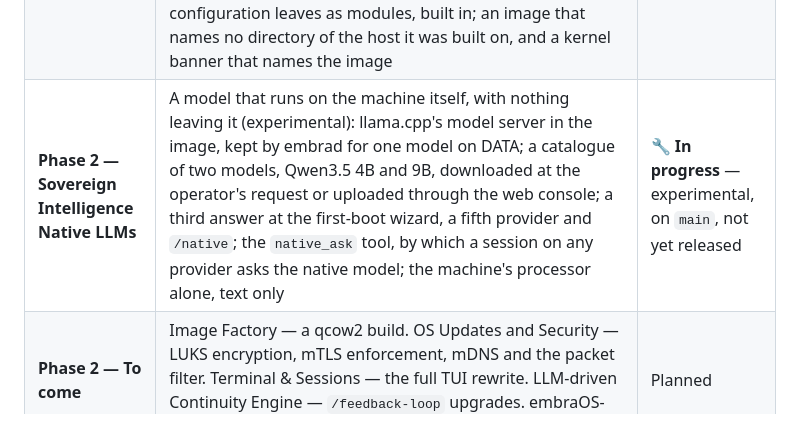
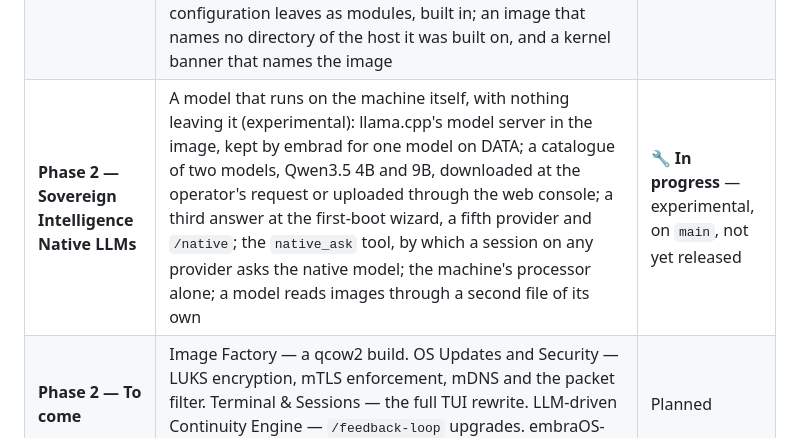
Before and after one commit to Ward-Software-Defined-Systems/embraOS, a Markdown page: docs/ROADMAP.md, the part around the change. Rendered like a GitHub page.

```diff
--- a/docs/ROADMAP.md
+++ b/docs/ROADMAP.md
@@ -32,7 +32,7 @@ embraOS delivery status by phase. Project landing page: [../README.md](../README
 | **Phase 2 — Guardian: `websocket`** | A fourth capability and a third shipped tool, `websocket`: `wss://` connections the brain keeps open between tool calls, for a service that speaks over a socket (the browser service's DevTools endpoint among them), opened under `http_request`'s egress rules, bounded in number and in time, and listed and closed by the operator with `/guardian connections` | ✅ **Complete** — released in `v0.25.0-phase2` |
 | **Phase 2 — Turns and themes** | A turn cut by a failed model call, a restart or a power cut is saved with what it had and can be continued (`/continue`), on every provider, and the next turn is told what was cut; the wait for a local model is a setting (`/model-wait`) that a stop ends at any point; the seal written out before its hash; the web console in eight themes, one for the whole machine (`/theme`), each at WCAG 2.1 AA contrast for text and two at AAA | ✅ **Complete** — released in `v0.27.0-phase2` |
 | **Phase 2 — More hardware** | The kernel's own graphics drivers for AMD (`amdgpu`, and `radeon` for the Radeons from before it) beside Intel's, with their firmware in the boot archive; a laptop's second graphics card powered off while nothing uses it; the display console on the first card that has a display connected; a frequency policy that starts under `performance`; Intel's idle driver; on aarch64 the five frequency drivers the base configuration leaves as modules, built in; an image that names no directory of the host it was built on, and a kernel banner that names the image | ✅ **Complete** — released in `v0.28.0-phase2` |
-| **Phase 2 — Sovereign Intelligence Native LLMs** | A model that runs on the machine itself, with nothing leaving it (experimental): llama.cpp's model server in the image, kept by embrad for one model on DATA; a catalogue of two models, Qwen3.5 4B and 9B, downloaded at the operator's request or uploaded through the web console; a third answer at the first-boot wizard, a fifth provider and `/native`; the `native_ask` tool, by which a session on any provider asks the native model; the machine's processor alone, text only | 🔧 **In progress** — experimental, on `main`, not yet released |
+| **Phase 2 — Sovereign Intelligence Native LLMs** | A model that runs on the machine itself, with nothing leaving it (experimental): llama.cpp's model server in the image, kept by embrad for one model on DATA; a catalogue of two models, Qwen3.5 4B and 9B, downloaded at the operator's request or uploaded through the web console; a third answer at the first-boot wizard, a fifth provider and `/native`; the `native_ask` tool, by which a session on any provider asks the native model; the machine's processor alone; a model reads images through a second file of its own | 🔧 **In progress** — experimental, on `main`, not yet released |
 | **Phase 2 — To come** | Image Factory — a qcow2 build. OS Updates and Security — LUKS encryption, mTLS enforcement, mDNS and the packet filter. Terminal & Sessions — the full TUI rewrite. LLM-driven Continuity Engine — `/feedback-loop` upgrades. embraOS-Epoch-Swarm | Planned |
 | **Phase 3** | Module System — `embra-guardian` v2, `embractl` management CLI (the `talosctl` equivalent); MCP server modules via `embra-guardian` governance proxy, containerd runtime, governed capability expansion | Planned |
 | **Phase 4** | Custom Kernel | Planned |
```
Also changed, not shown: README.md (+3 -3 lines), assets/system-architecture.png, 2 other files.
